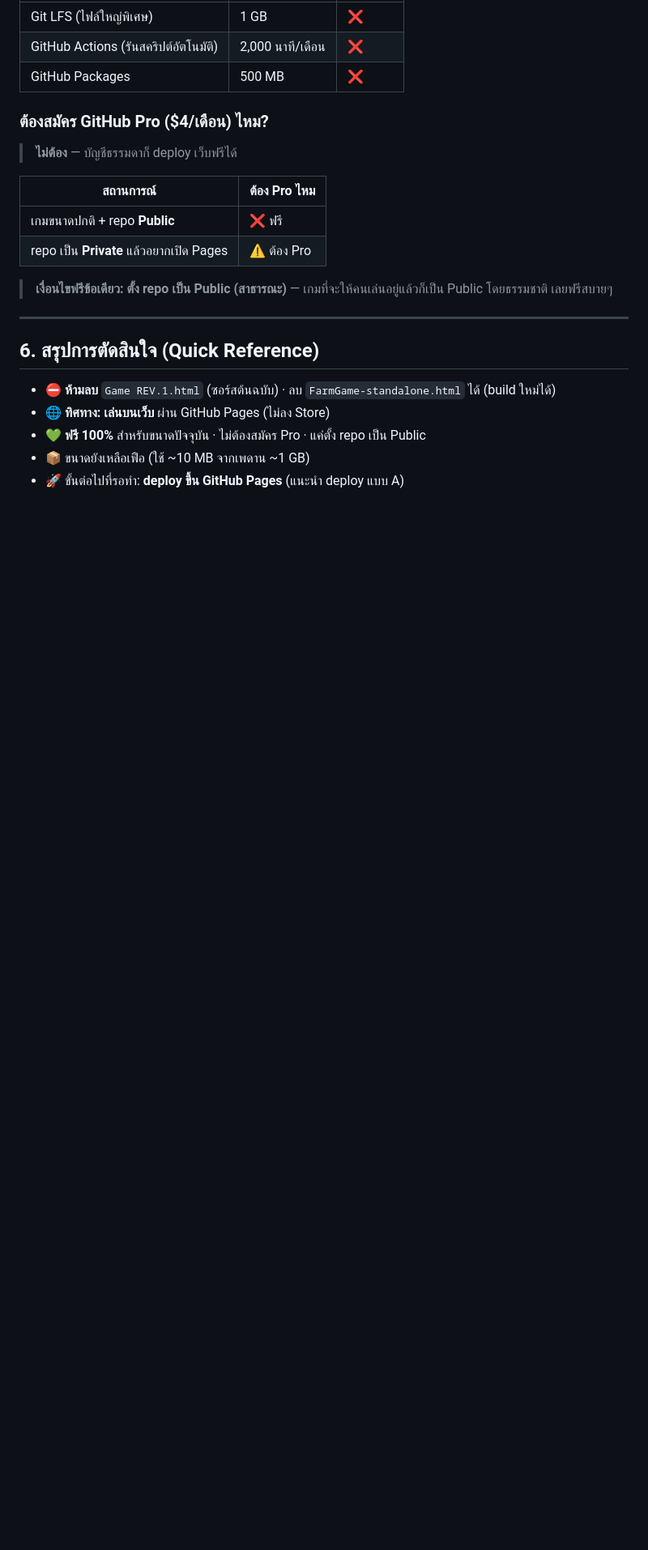
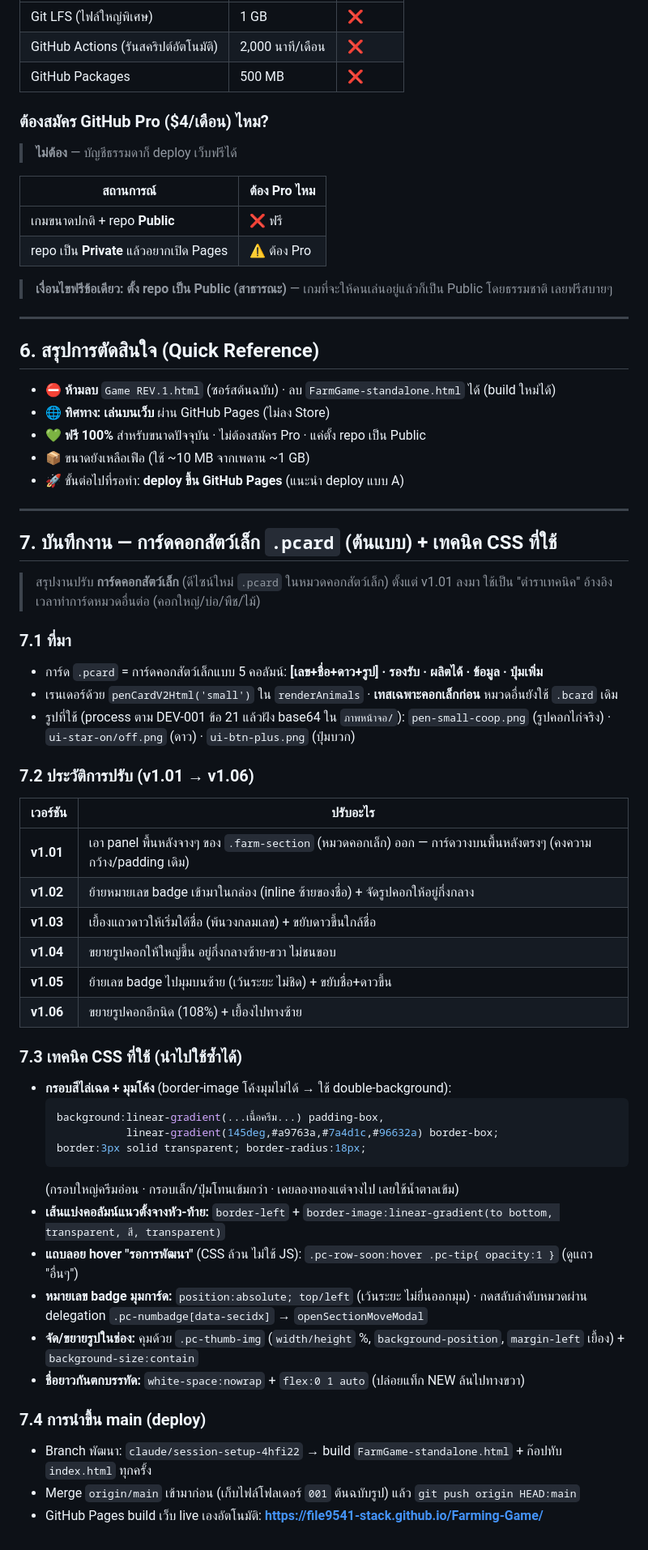
Before and after one commit to file9541-stack/Farming-Game, a Markdown page: คู่มือการพัฒนาเกมส์.md, the part around the change. Shown at 81% size. Rendered like a GitHub page; blank space fills up the shorter version.

Commit message:
docs: record small-pen card (.pcard) work v1.01-v1.06 + CSS techniques in dev manual
Co-Authored-By: Claude Opus 4.8 <noreply@anthropic.com>
Claude-Session: https://claude.ai/code/session_01Le22PMR9i8xEY9gyM6RwL9

````diff
--- a/คู่มือการพัฒนาเกมส์.md
+++ b/คู่มือการพัฒนาเกมส์.md
@@ -109,3 +109,44 @@ repo GitHub (Source อยู่ที่นี่)  ──เปิด Pages─
 - 💚 **ฟรี 100%** สำหรับขนาดปัจจุบัน · ไม่ต้องสมัคร Pro · แค่ตั้ง repo เป็น Public
 - 📦 ขนาดยังเหลือเฟือ (ใช้ ~10 MB จากเพดาน ~1 GB)
 - 🚀 ขั้นต่อไปที่รอทำ: **deploy ขึ้น GitHub Pages** (แนะนำ deploy แบบ A)
+
+---
+
+## 7. บันทึกงาน — การ์ดคอกสัตว์เล็ก `.pcard` (ต้นแบบ) + เทคนิค CSS ที่ใช้
+
+> สรุปงานปรับ **การ์ดคอกสัตว์เล็ก** (ดีไซน์ใหม่ `.pcard` ในหมวดคอกสัตว์เล็ก) ตั้งแต่ v1.01 ลงมา
+> ใช้เป็น "ตำราเทคนิค" อ้างอิงเวลาทำการ์ดหมวดอื่นต่อ (คอกใหญ่/บ่อ/พืช/ไม้)
+
+### 7.1 ที่มา
+- การ์ด `.pcard` = การ์ดคอกสัตว์เล็กแบบ 5 คอลัมน์: **[เลข+ชื่อ+ดาว+รูป] · รองรับ · ผลิตได้ · ข้อมูล · ปุ่มเพิ่ม**
+- เรนเดอร์ด้วย `penCardV2Html('small')` ใน `renderAnimals` · **เทสเฉพาะคอกเล็กก่อน** หมวดอื่นยังใช้ `.bcard` เดิม
+- รูปที่ใช้ (process ตาม DEV-001 ข้อ 21 แล้วฝัง base64 ใน `ภาพหน้าจอ/`): `pen-small-coop.png` (รูปคอกไก่จริง) · `ui-star-on/off.png` (ดาว) · `ui-btn-plus.png` (ปุ่มบวก)
+
+### 7.2 ประวัติการปรับ (v1.01 → v1.06)
+| เวอร์ชัน | ปรับอะไร |
+|---|---|
+| **v1.01** | เอา panel พื้นหลังจางๆ ของ `.farm-section` (หมวดคอกเล็ก) ออก — การ์ดวางบนพื้นหลังตรงๆ (คงความกว้าง/padding เดิม) |
+| **v1.02** | ย้ายหมายเลข badge เข้ามาในกล่อง (inline ซ้ายของชื่อ) + จัดรูปคอกให้อยู่กึ่งกลาง |
+| **v1.03** | เยื้องแถวดาวให้เริ่มใต้ชื่อ (พ้นวงกลมเลข) + ขยับดาวขึ้นใกล้ชื่อ |
+| **v1.04** | ขยายรูปคอกให้ใหญ่ขึ้น อยู่กึ่งกลางซ้าย-ขวา ไม่ชนขอบ |
+| **v1.05** | ย้ายเลข badge ไปมุมบนซ้าย (เว้นระยะ ไม่ชิด) + ขยับชื่อ+ดาวขึ้น |
+| **v1.06** | ขยายรูปคอกอีกนิด (108%) + เยื้องไปทางซ้าย |
+
+### 7.3 เทคนิค CSS ที่ใช้ (นำไปใช้ซ้ำได้)
+- **กรอบสีไล่เฉด + มุมโค้ง** (border-image โค้งมุมไม่ได้ → ใช้ double-background):
+  ```css
+  background:linear-gradient(...เนื้อครีม...) padding-box,
+             linear-gradient(145deg,#a9763a,#7a4d1c,#96632a) border-box;
+  border:3px solid transparent; border-radius:18px;
+  ```
+  (กรอบใหญ่ครีมอ่อน · กรอบเล็ก/ปุ่มโทนเข้มกว่า · เคยลองทองแต่จางไป เลยใช้น้ำตาลเข้ม)
+- **เส้นแบ่งคอลัมน์แนวตั้งจางหัว-ท้าย:** `border-left` + `border-image:linear-gradient(to bottom, transparent, สี, transparent)`
+- **แถบลอย hover "รอการพัฒนา"** (CSS ล้วน ไม่ใช้ JS): `.pc-row-soon:hover .pc-tip{ opacity:1 }` (ดูแถว "อื่นๆ")
+- **หมายเลข badge มุมการ์ด:** `position:absolute; top/left` (เว้นระยะ ไม่ยื่นออกมุม) · กดสลับลำดับหมวดผ่าน delegation `.pc-numbadge[data-secidx]` → `openSectionMoveModal`
+- **จัด/ขยายรูปในช่อง:** คุมด้วย `.pc-thumb-img` (`width/height` %, `background-position`, `margin-left` เยื้อง) + `background-size:contain`
+- **ชื่อยาวกันตกบรรทัด:** `white-space:nowrap` + `flex:0 1 auto` (ปล่อยแท็ก NEW ล้นไปทางขวา)
+
+### 7.4 การนำขึ้น main (deploy)
+- Branch พัฒนา: `claude/session-setup-4hfi22` → build `FarmGame-standalone.html` + ก๊อปทับ `index.html` ทุกครั้ง
+- Merge `origin/main` เข้ามาก่อน (เก็บไฟล์โฟลเดอร์ `001` ต้นฉบับรูป) แล้ว `git push origin HEAD:main`
+- GitHub Pages build เว็บ live เองอัตโนมัติ: **https://file9541-stack.github.io/Farming-Game/**
````
